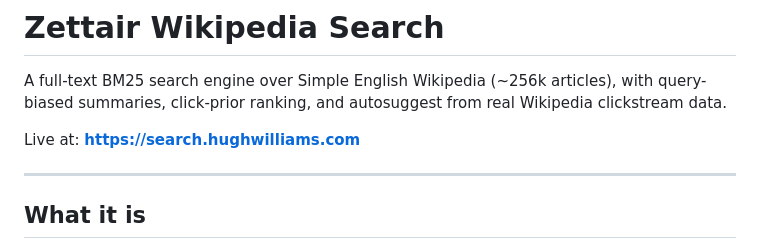
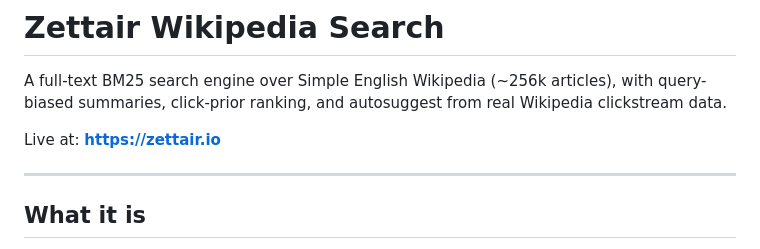
Before and after one commit to Krensen/zettair-search, a Markdown page: README.md, the part around the change. Rendered like a GitHub page.

Commit message:
Update live link in README to new URL

```diff
--- a/README.md
+++ b/README.md
@@ -2,7 +2,7 @@
 
 A full-text BM25 search engine over Simple English Wikipedia (~256k articles), with query-biased summaries, click-prior ranking, and autosuggest from real Wikipedia clickstream data.
 
-Live at: **https://search.hughwilliams.com**
+Live at: **https://zettair.io**
 
 ---
 
```
